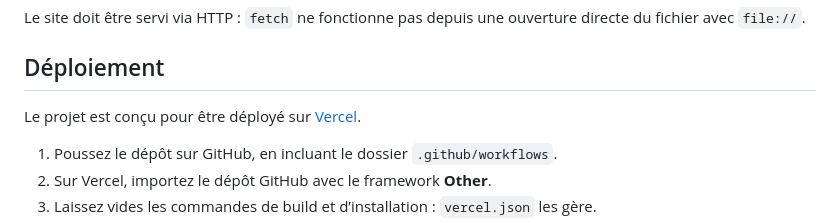
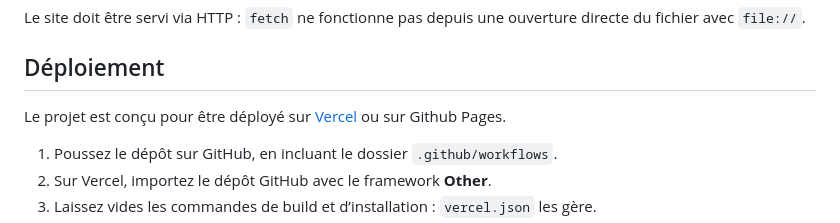
Before and after one commit to Chama-PT/Flamme-FR, a Markdown page: readme.md, the part around the change. Drawn GitHub-style.

Commit message:
Add GitHub Pages as a deployment option
Updated deployment instructions to include GitHub Pages.

```diff
--- a/readme.md
+++ b/readme.md
@@ -69,7 +69,7 @@ Le site doit être servi via HTTP : `fetch` ne fonctionne pas depuis une ouvertu
 
 ## Déploiement
 
-Le projet est conçu pour être déployé sur [Vercel](https://vercel.com).
+Le projet est conçu pour être déployé sur [Vercel](https://vercel.com) ou sur Github Pages.
 
 1. Poussez le dépôt sur GitHub, en incluant le dossier `.github/workflows`.
 2. Sur Vercel, importez le dépôt GitHub avec le framework **Other**.
```
